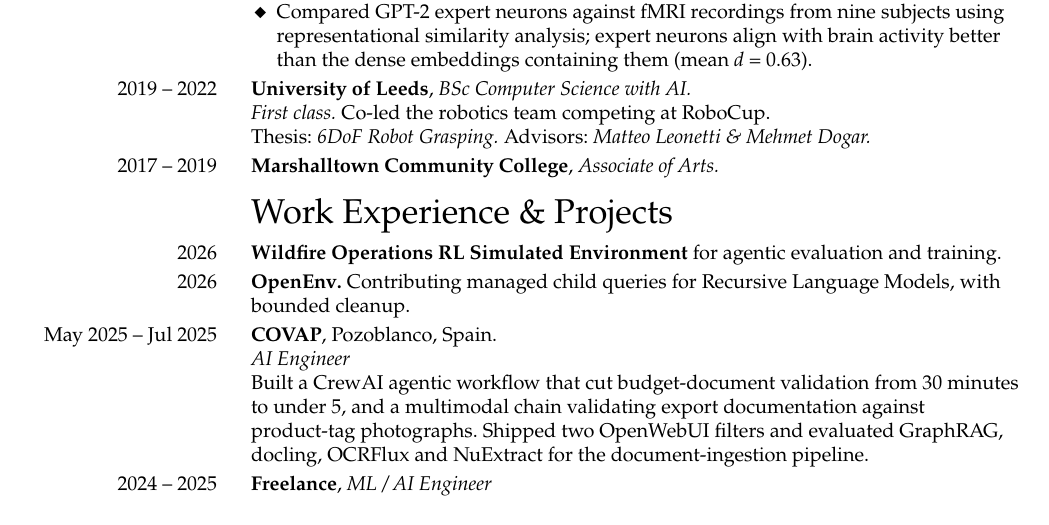
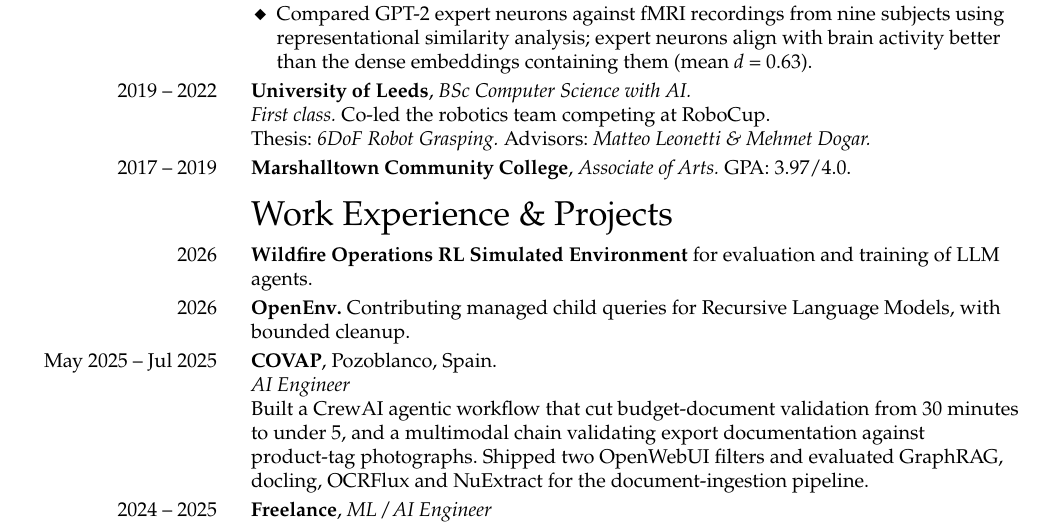
Before and after one commit to jucamohedano/jucamohedano.github.io, a LaTeX CV (docs/cv/cv.tex): part of the page, cut so that both start at the same text. Compiled offline with pdfLaTeX.

Commit message:
Update wildfire wording and Marshalltown GPA

```diff
--- a/docs/cv/cv.tex
+++ b/docs/cv/cv.tex
@@ -101,12 +101,12 @@
   Thesis: \role{6DoF Robot Grasping.} Advisors: \role{Matteo Leonetti \& Mehmet Dogar.}}
 
 \cventry{2017 -- 2019}{%
-  \textbf{Marshalltown Community College}, \role{Associate of Arts.}}
+  \textbf{Marshalltown Community College}, \role{Associate of Arts.} GPA: 3.97/4.0.}
 
 % ── work experience ───────────────────────────────────────────────────────
 \cvsection{Work Experience \& Projects}
 
-\cventry{2026}{\textbf{\href{https://github.com/jucamohedano/wildfire-response-env}{Wildfire Operations RL Simulated Environment}} for agentic evaluation and training.}
+\cventry{2026}{\textbf{\href{https://github.com/jucamohedano/wildfire-response-env}{Wildfire Operations RL Simulated Environment}} for evaluation and training of LLM agents.}
 \cventry{2026}{\textbf{\href{https://github.com/openenv/OpenEnv/pull/1527}{OpenEnv}.} Contributing managed child queries for Recursive Language Models, with bounded cleanup.}
 
 \cventry{May 2025 -- Jul 2025}{%
```
Also changed, not shown: assets/files/Juan_Camacho_CV.pdf.
